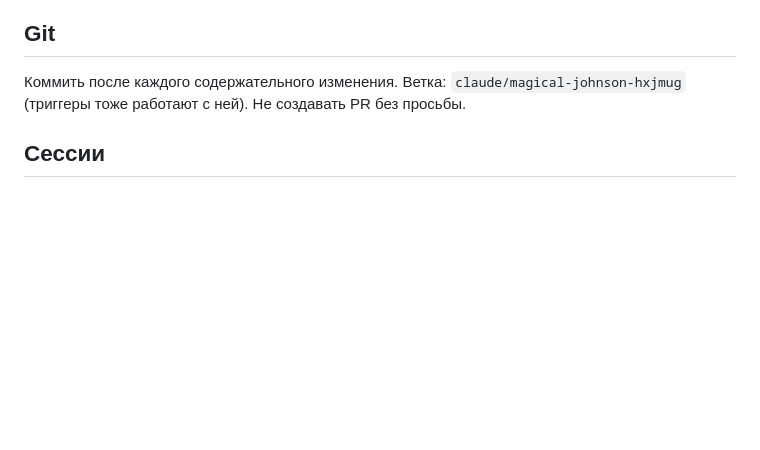
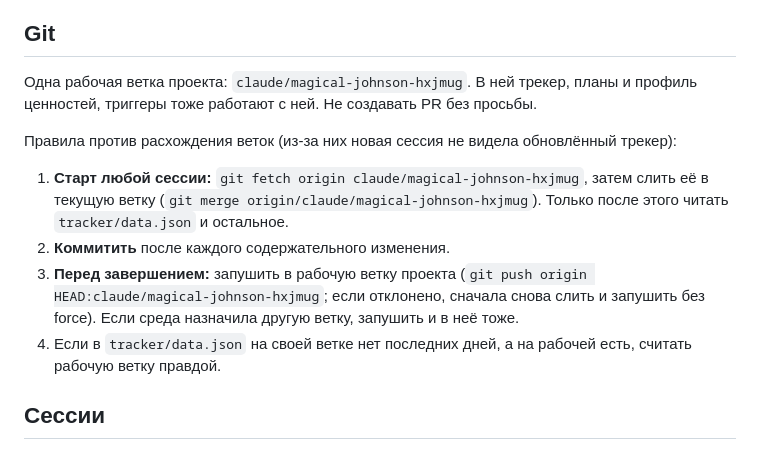
Before and after one commit to Babiloff/Habits, a Markdown page: CLAUDE.md, the part around the change. GitHub-like rendering; blank space fills up the shorter version.

Commit message:
Одна рабочая ветка проекта и правила синхронизации сессий
Co-Authored-By: Claude Sonnet 5.5 <noreply@anthropic.com>
Claude-Session: https://claude.ai/code/session_01J6eZsRdYJfy53hticmcBpb

```diff
--- a/CLAUDE.md
+++ b/CLAUDE.md
@@ -47,7 +47,13 @@
 Запись в `tracker/data.json`, массив `days`: `{"date":"YYYY-MM-DD","main_task":"...","main_done":"yes|partial|no","habits":{"<id>":true|false},"note":"причина срыва одной фразой или пусто"}`. Привычки в массиве `habits` с полями id, name, pillar, type (good|bad), anchor, min, since. Поле `project.start` заполнить датой первого вечернего плана и удалить примерные дни (`"example": true`). Зачёт считает страница по правилу из `rules.pass`.
 
 ## Git
-Коммить после каждого содержательного изменения. Ветка: `claude/magical-johnson-hxjmug` (триггеры тоже работают с ней). Не создавать PR без просьбы.
+Одна рабочая ветка проекта: `claude/magical-johnson-hxjmug`. В ней трекер, планы и профиль ценностей, триггеры тоже работают с ней. Не создавать PR без просьбы.
+
+Правила против расхождения веток (из-за них новая сессия не видела обновлённый трекер):
+1. **Старт любой сессии:** `git fetch origin claude/magical-johnson-hxjmug`, затем слить её в текущую ветку (`git merge origin/claude/magical-johnson-hxjmug`). Только после этого читать `tracker/data.json` и остальное.
+2. **Коммитить** после каждого содержательного изменения.
+3. **Перед завершением:** запушить в рабочую ветку проекта (`git push origin HEAD:claude/magical-johnson-hxjmug`; если отклонено, сначала снова слить и запушить без force). Если среда назначила другую ветку, запушить и в неё тоже.
+4. Если в `tracker/data.json` на своей ветке нет последних дней, а на рабочей есть, считать рабочую ветку правдой.
 
 ## Сессии
 Утренний и вечерний триггеры открывают новые сессии (экономия токенов). В такой сессии читай только то, что перечислено в промпте триггера, и завершай, как только день записан. Большие разговоры (правки системы, разбор срывов недели, выбор привычек) ведёт основная сессия проекта, ссылка в README.
```
